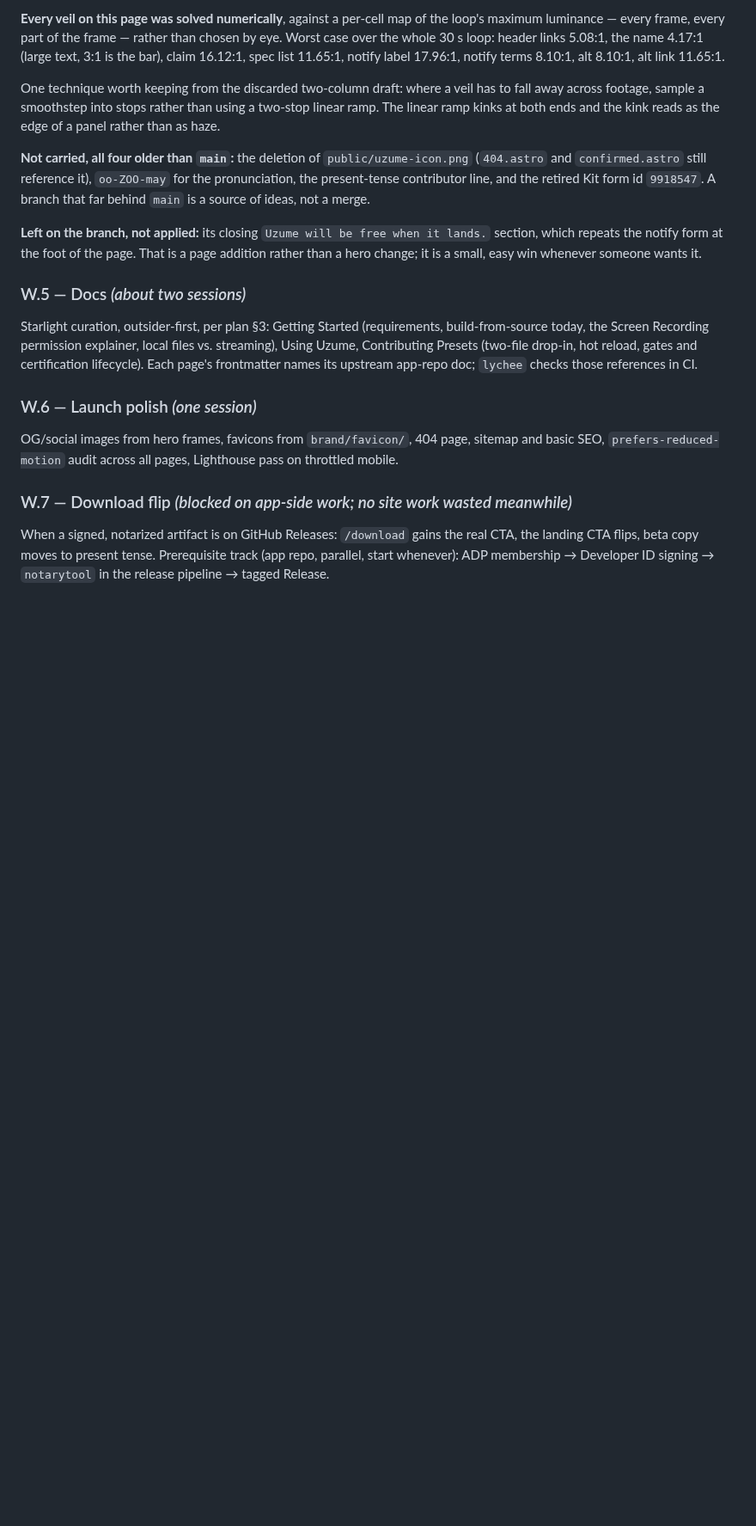
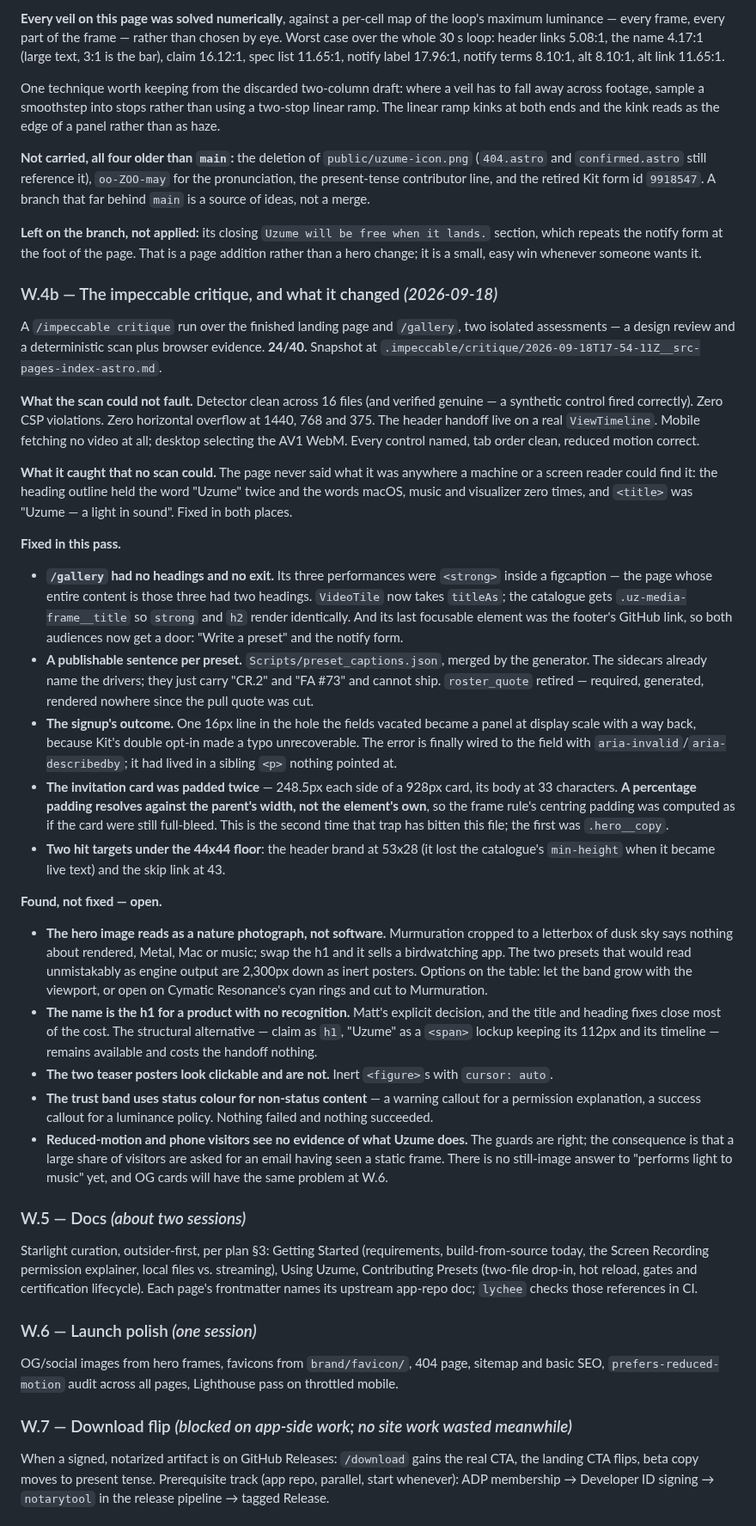
Before and after one commit to hoaxpoet/uzume-site, a Markdown page: docs/planning/WEBSITE_ROADMAP.md, the part around the change. Shown at 86% size. Drawn GitHub-style; blank space fills up the shorter version.

Commit message:
[W.4] docs: record the critique and what it changed
Including the open items it found and this pass did not close — the hero image
reading as photography rather than engine output is the biggest of them.

Co-Authored-By: Claude Opus 5 <noreply@anthropic.com>

```diff
--- a/docs/planning/WEBSITE_ROADMAP.md
+++ b/docs/planning/WEBSITE_ROADMAP.md
@@ -516,6 +516,71 @@ lands.` section, which repeats the notify form at the foot of the page. That is
 a page addition rather than a hero change; it is a small, easy win whenever
 someone wants it.
 
+### W.4b — The impeccable critique, and what it changed *(2026-09-18)*
+
+A `/impeccable critique` run over the finished landing page and `/gallery`, two
+isolated assessments — a design review and a deterministic scan plus browser
+evidence. **24/40.** Snapshot at
+`.impeccable/critique/2026-09-18T17-54-11Z__src-pages-index-astro.md`.
+
+**What the scan could not fault.** Detector clean across 16 files (and verified
+genuine — a synthetic control fired correctly). Zero CSP violations. Zero
+horizontal overflow at 1440, 768 and 375. The header handoff live on a real
+`ViewTimeline`. Mobile fetching no video at all; desktop selecting the AV1 WebM.
+Every control named, tab order clean, reduced motion correct.
+
+**What it caught that no scan could.** The page never said what it was anywhere
+a machine or a screen reader could find it: the heading outline held the word
+"Uzume" twice and the words macOS, music and visualizer zero times, and `<title>`
+was "Uzume — a light in sound". Fixed in both places.
+
+**Fixed in this pass.**
+
+- **`/gallery` had no headings and no exit.** Its three performances were
+  `<strong>` inside a figcaption — the page whose entire content is those three
+  had two headings. `VideoTile` now takes `titleAs`; the catalogue gets
+  `.uz-media-frame__title` so `strong` and `h2` render identically. And its last
+  focusable element was the footer's GitHub link, so both audiences now get a
+  door: "Write a preset" and the notify form.
+- **A publishable sentence per preset.** `Scripts/preset_captions.json`, merged
+  by the generator. The sidecars already name the drivers; they just carry
+  "CR.2" and "FA #73" and cannot ship. `roster_quote` retired — required,
+  generated, rendered nowhere since the pull quote was cut.
+- **The signup's outcome.** One 16px line in the hole the fields vacated became
+  a panel at display scale with a way back, because Kit's double opt-in made a
+  typo unrecoverable. The error is finally wired to the field with
+  `aria-invalid`/`aria-describedby`; it had lived in a sibling `<p>` nothing
+  pointed at.
+- **The invitation card was padded twice** — 248.5px each side of a 928px card,
+  its body at 33 characters. **A percentage padding resolves against the
+  parent's width, not the element's own**, so the frame rule's centring padding
+  was computed as if the card were still full-bleed. This is the second time
+  that trap has bitten this file; the first was `.hero__copy`.
+- **Two hit targets under the 44x44 floor**: the header brand at 53x28 (it lost
+  the catalogue's `min-height` when it became live text) and the skip link at 43.
+
+**Found, not fixed — open.**
+
+- **The hero image reads as a nature photograph, not software.** Murmuration
+  cropped to a letterbox of dusk sky says nothing about rendered, Metal, Mac or
+  music; swap the h1 and it sells a birdwatching app. The two presets that would
+  read unmistakably as engine output are 2,300px down as inert posters. Options
+  on the table: let the band grow with the viewport, or open on Cymatic
+  Resonance's cyan rings and cut to Murmuration.
+- **The name is the h1 for a product with no recognition.** Matt's explicit
+  decision, and the title and heading fixes close most of the cost. The
+  structural alternative — claim as `h1`, "Uzume" as a `<span>` lockup keeping
+  its 112px and its timeline — remains available and costs the handoff nothing.
+- **The two teaser posters look clickable and are not.** Inert `<figure>`s with
+  `cursor: auto`.
+- **The trust band uses status colour for non-status content** — a warning
+  callout for a permission explanation, a success callout for a luminance
+  policy. Nothing failed and nothing succeeded.
+- **Reduced-motion and phone visitors see no evidence of what Uzume does.** The
+  guards are right; the consequence is that a large share of visitors are asked
+  for an email having seen a static frame. There is no still-image answer to
+  "performs light to music" yet, and OG cards will have the same problem at W.6.
+
 ### W.5 — Docs *(about two sessions)*
 
 Starlight curation, outsider-first, per plan §3: Getting Started (requirements, build-from-source today, the Screen Recording permission explainer, local files vs. streaming), Using Uzume, Contributing Presets (two-file drop-in, hot reload, gates and certification lifecycle). Each page's frontmatter names its upstream app-repo doc; `lychee` checks those references in CI.
```
